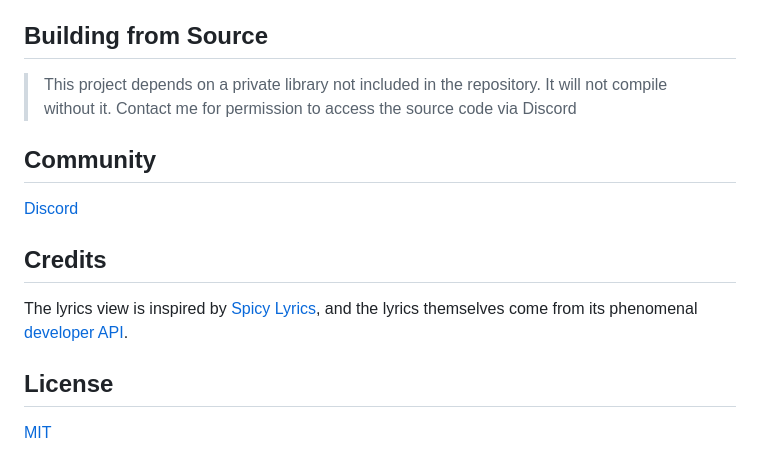
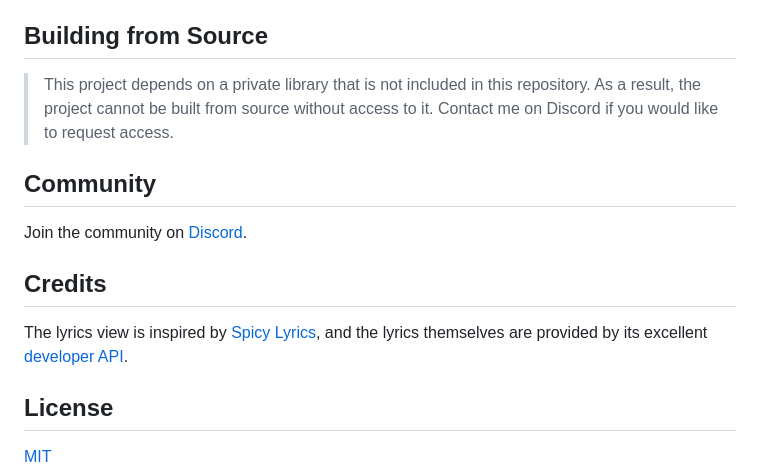
Before and after one commit to PianoNic/Snepilatch, a Markdown page: README.md, the part around one of its changes. GitHub-like rendering.

```diff
--- a/README.md
+++ b/README.md
@@ -41,15 +41,15 @@ Download the latest APK from the [Releases](https://github.com/PianoNic/Snepilat
 
 ## Building from Source
 
-> This project depends on a private library not included in the repository. It will not compile without it. Contact me for permission to access the source code via Discord
+> This project depends on a private library that is not included in this repository. As a result, the project cannot be built from source without access to it. Contact me on Discord if you would like to request access.
 
 ## Community
 
-[Discord](https://discord.gg/NJxKMSNYRG)
+Join the community on [Discord](https://discord.gg/NJxKMSNYRG).
 
 ## Credits
 
-The lyrics view is inspired by [Spicy Lyrics](https://spicylyrics.org), and the lyrics themselves come from its phenomenal [developer API](https://developers.spicylyrics.org).
+The lyrics view is inspired by [Spicy Lyrics](https://spicylyrics.org), and the lyrics themselves are provided by its excellent [developer API](https://developers.spicylyrics.org).
 
 ## License
 
```
Also changed, not shown: other parts of README.md (+14 -14 lines).
